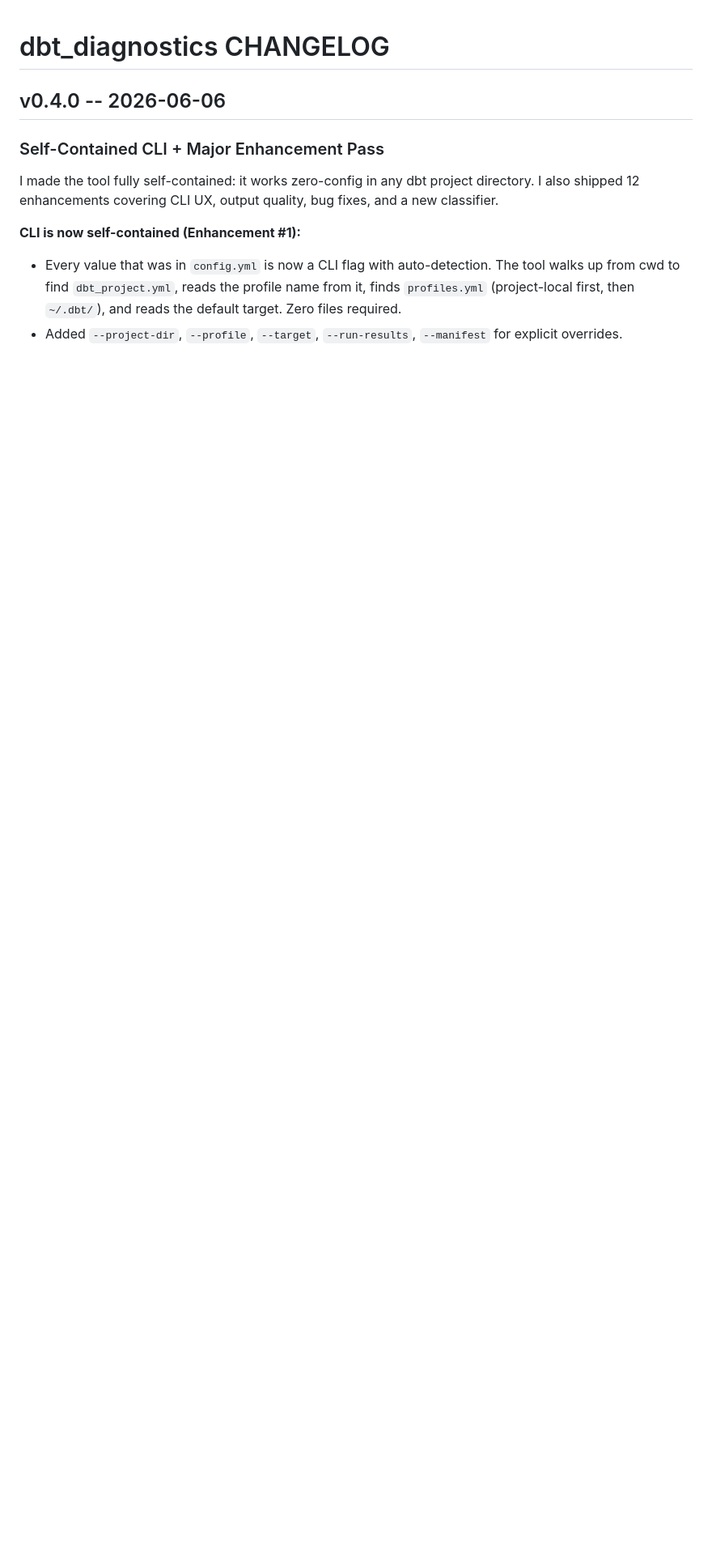
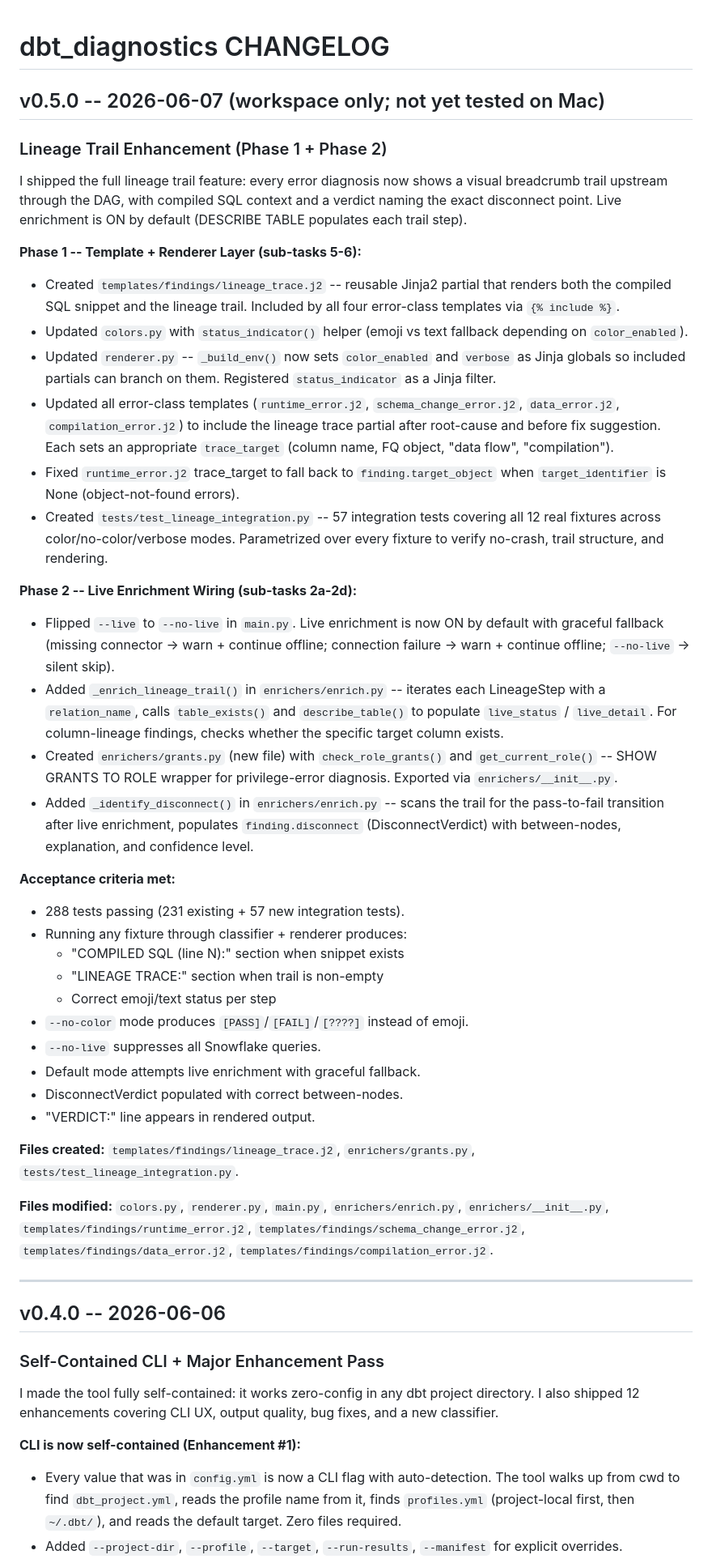
Before and after one commit to dckallos/artwork-db, a Markdown page: dbt_diagnostics/CHANGELOG.md, the part around the change. Shown at 81% size. GitHub-like rendering; blank space fills up the shorter version.

Commit message:
update changelog

```diff
--- a/dbt_diagnostics/CHANGELOG.md
+++ b/dbt_diagnostics/CHANGELOG.md
@@ -1,4 +1,73 @@
 # dbt_diagnostics CHANGELOG
+
+## v0.5.0 -- 2026-06-07 (workspace only; not yet tested on Mac)
+
+### Lineage Trail Enhancement (Phase 1 + Phase 2)
+
+I shipped the full lineage trail feature: every error diagnosis now shows a
+visual breadcrumb trail upstream through the DAG, with compiled SQL context
+and a verdict naming the exact disconnect point. Live enrichment is ON by
+default (DESCRIBE TABLE populates each trail step).
+
+**Phase 1 -- Template + Renderer Layer (sub-tasks 5-6):**
+
+- Created `templates/findings/lineage_trace.j2` -- reusable Jinja2 partial
+  that renders both the compiled SQL snippet and the lineage trail. Included
+  by all four error-class templates via `{% include %}`.
+- Updated `colors.py` with `status_indicator()` helper (emoji vs text
+  fallback depending on `color_enabled`).
+- Updated `renderer.py` -- `_build_env()` now sets `color_enabled` and
+  `verbose` as Jinja globals so included partials can branch on them.
+  Registered `status_indicator` as a Jinja filter.
+- Updated all error-class templates (`runtime_error.j2`, `schema_change_error.j2`,
+  `data_error.j2`, `compilation_error.j2`) to include the lineage trace partial
+  after root-cause and before fix suggestion. Each sets an appropriate
+  `trace_target` (column name, FQ object, "data flow", "compilation").
+- Fixed `runtime_error.j2` trace_target to fall back to `finding.target_object`
+  when `target_identifier` is None (object-not-found errors).
+- Created `tests/test_lineage_integration.py` -- 57 integration tests covering
+  all 12 real fixtures across color/no-color/verbose modes. Parametrized over
+  every fixture to verify no-crash, trail structure, and rendering.
+
+**Phase 2 -- Live Enrichment Wiring (sub-tasks 2a-2d):**
+
+- Flipped `--live` to `--no-live` in `main.py`. Live enrichment is now ON by
+  default with graceful fallback (missing connector -> warn + continue offline;
+  connection failure -> warn + continue offline; `--no-live` -> silent skip).
+- Added `_enrich_lineage_trail()` in `enrichers/enrich.py` -- iterates each
+  LineageStep with a `relation_name`, calls `table_exists()` and
+  `describe_table()` to populate `live_status` / `live_detail`. For
+  column-lineage findings, checks whether the specific target column exists.
+- Created `enrichers/grants.py` (new file) with `check_role_grants()` and
+  `get_current_role()` -- SHOW GRANTS TO ROLE wrapper for privilege-error
+  diagnosis. Exported via `enrichers/__init__.py`.
+- Added `_identify_disconnect()` in `enrichers/enrich.py` -- scans the trail
+  for the pass-to-fail transition after live enrichment, populates
+  `finding.disconnect` (DisconnectVerdict) with between-nodes, explanation,
+  and confidence level.
+
+**Acceptance criteria met:**
+
+- 288 tests passing (231 existing + 57 new integration tests).
+- Running any fixture through classifier + renderer produces:
+  - "COMPILED SQL (line N):" section when snippet exists
+  - "LINEAGE TRACE:" section when trail is non-empty
+  - Correct emoji/text status per step
+- `--no-color` mode produces `[PASS]`/`[FAIL]`/`[????]` instead of emoji.
+- `--no-live` suppresses all Snowflake queries.
+- Default mode attempts live enrichment with graceful fallback.
+- DisconnectVerdict populated with correct between-nodes.
+- "VERDICT:" line appears in rendered output.
+
+**Files created:** `templates/findings/lineage_trace.j2`, `enrichers/grants.py`,
+`tests/test_lineage_integration.py`.
+
+**Files modified:** `colors.py`, `renderer.py`, `main.py`,
+`enrichers/enrich.py`, `enrichers/__init__.py`,
+`templates/findings/runtime_error.j2`, `templates/findings/schema_change_error.j2`,
+`templates/findings/data_error.j2`, `templates/findings/compilation_error.j2`.
+
+---
 
 ## v0.4.0 -- 2026-06-06
 
```
